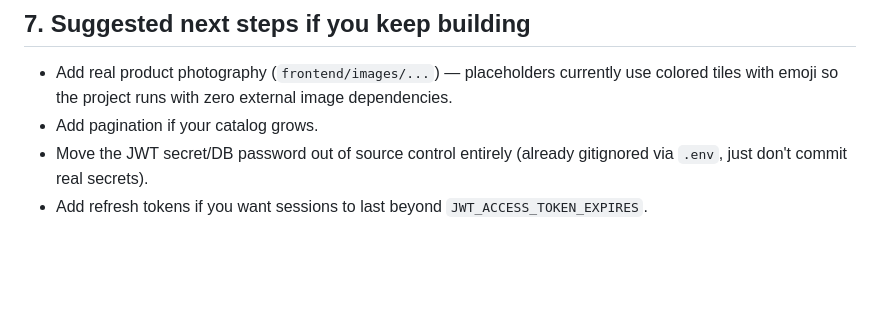
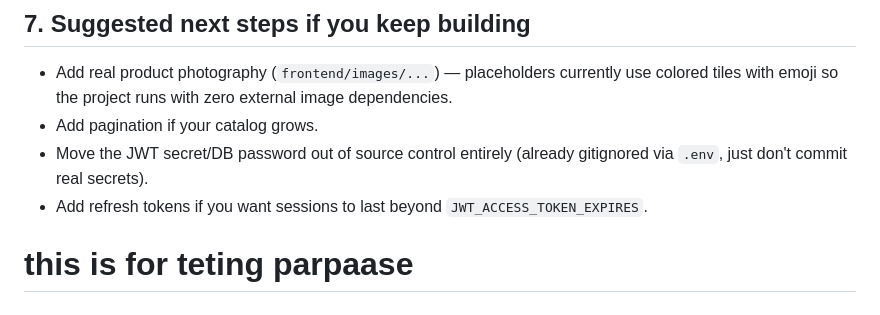
Before and after one commit to nithyashreepm032005/Pet-World, a Markdown page: README.md, the part around the change. GitHub-like rendering; blank space fills up the shorter version.

```diff
--- a/README.md
+++ b/README.md
@@ -159,3 +159,4 @@ not your main password, if using Gmail) in `.env`.
 - Move the JWT secret/DB password out of source control entirely (already
   gitignored via `.env`, just don't commit real secrets).
 - Add refresh tokens if you want sessions to last beyond `JWT_ACCESS_TOKEN_EXPIRES`.
+# this is for teting parpaase
```
